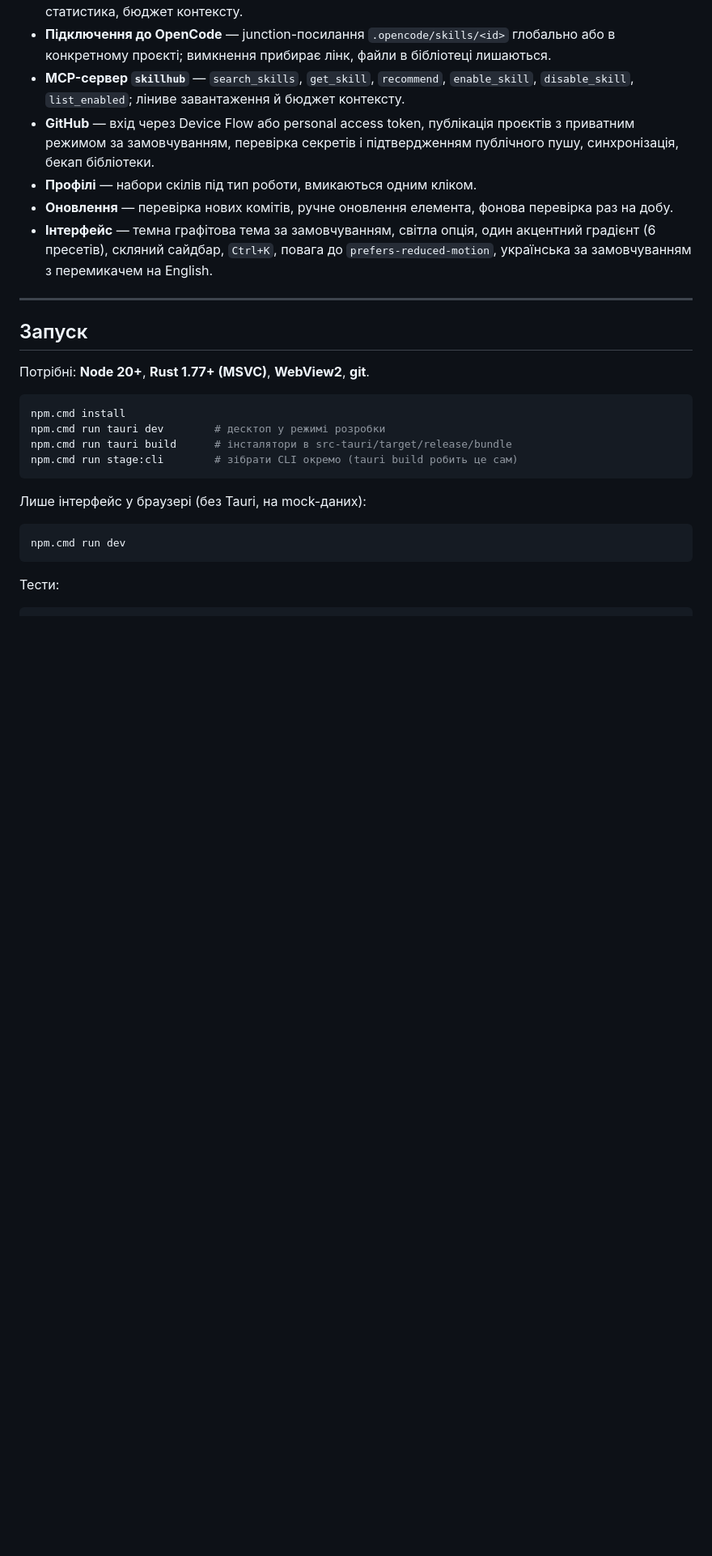
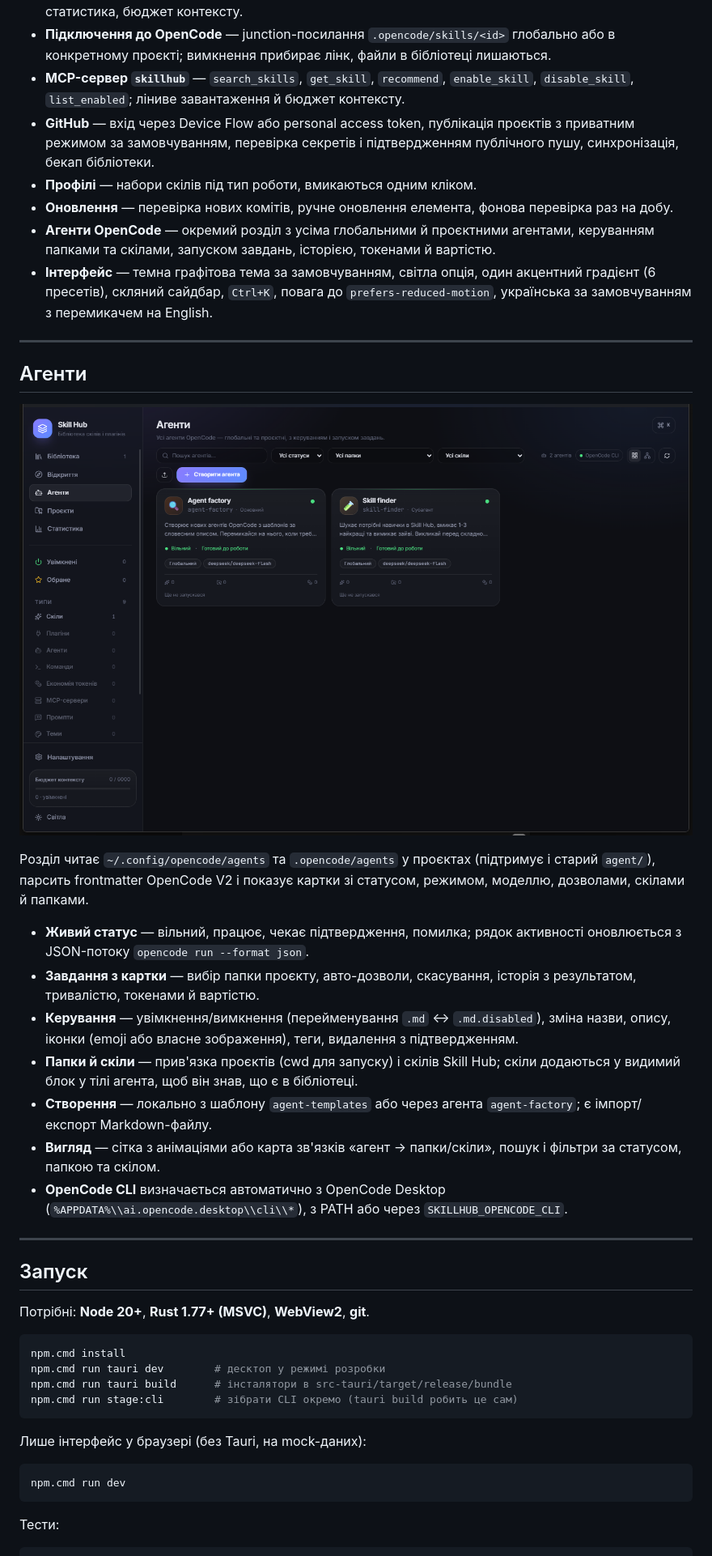
Before and after one commit to k0valyk/skill-hub, a Markdown page: README.md, the part around one of its changes. Shown at 81% size. Drawn GitHub-style; pictures changed too: docs/agents.png (added); blank space fills up the shorter version.

Commit message:
docs: agents section, architecture notes and screenshot

```diff
--- a/README.md
+++ b/README.md
@@ -20,7 +20,24 @@ Windows-first десктоп: **Tauri 2 + Rust** (уся робота з дис
 - **GitHub** — вхід через Device Flow або personal access token, публікація проєктів з приватним режимом за замовчуванням, перевірка секретів і підтвердженням публічного пушу, синхронізація, бекап бібліотеки.
 - **Профілі** — набори скілів під тип роботи, вмикаються одним кліком.
 - **Оновлення** — перевірка нових комітів, ручне оновлення елемента, фонова перевірка раз на добу.
+- **Агенти OpenCode** — окремий розділ з усіма глобальними й проєктними агентами, керуванням папками та скілами, запуском завдань, історією, токенами й вартістю.
 - **Інтерфейс** — темна графітова тема за замовчуванням, світла опція, один акцентний градієнт (6 пресетів), скляний сайдбар, `Ctrl+K`, повага до `prefers-reduced-motion`, українська за замовчуванням з перемикачем на English.
+
+---
+
+## Агенти
+
+![Розділ «Агенти»](docs/agents.png)
+
+Розділ читає `~/.config/opencode/agents` та `.opencode/agents` у проєктах (підтримує і старий `agent/`), парсить frontmatter OpenCode V2 і показує картки зі статусом, режимом, моделлю, дозволами, скілами й папками.
+
+- **Живий статус** — вільний, працює, чекає підтвердження, помилка; рядок активності оновлюється з JSON-потоку `opencode run --format json`.
+- **Завдання з картки** — вибір папки проєкту, авто-дозволи, скасування, історія з результатом, тривалістю, токенами й вартістю.
+- **Керування** — увімкнення/вимкнення (перейменування `.md` ↔ `.md.disabled`), зміна назви, опису, іконки (emoji або власне зображення), теги, видалення з підтвердженням.
+- **Папки й скіли** — прив'язка проєктів (cwd для запуску) і скілів Skill Hub; скіли додаються у видимий блок у тілі агента, щоб він знав, що є в бібліотеці.
+- **Створення** — локально з шаблону `agent-templates` або через агента `agent-factory`; є імпорт/експорт Markdown-файлу.
+- **Вигляд** — сітка з анімаціями або карта зв'язків «агент → папки/скіли», пошук і фільтри за статусом, папкою та скілом.
+- **OpenCode CLI** визначається автоматично з OpenCode Desktop (`%APPDATA%\\ai.opencode.desktop\\cli\\*`), з PATH або через `SKILLHUB_OPENCODE_CLI`.
 
 ---
 
```
Also changed, not shown: other parts of README.md (+1 -1 lines), ARCHITECTURE.md (+25 -0 lines).
